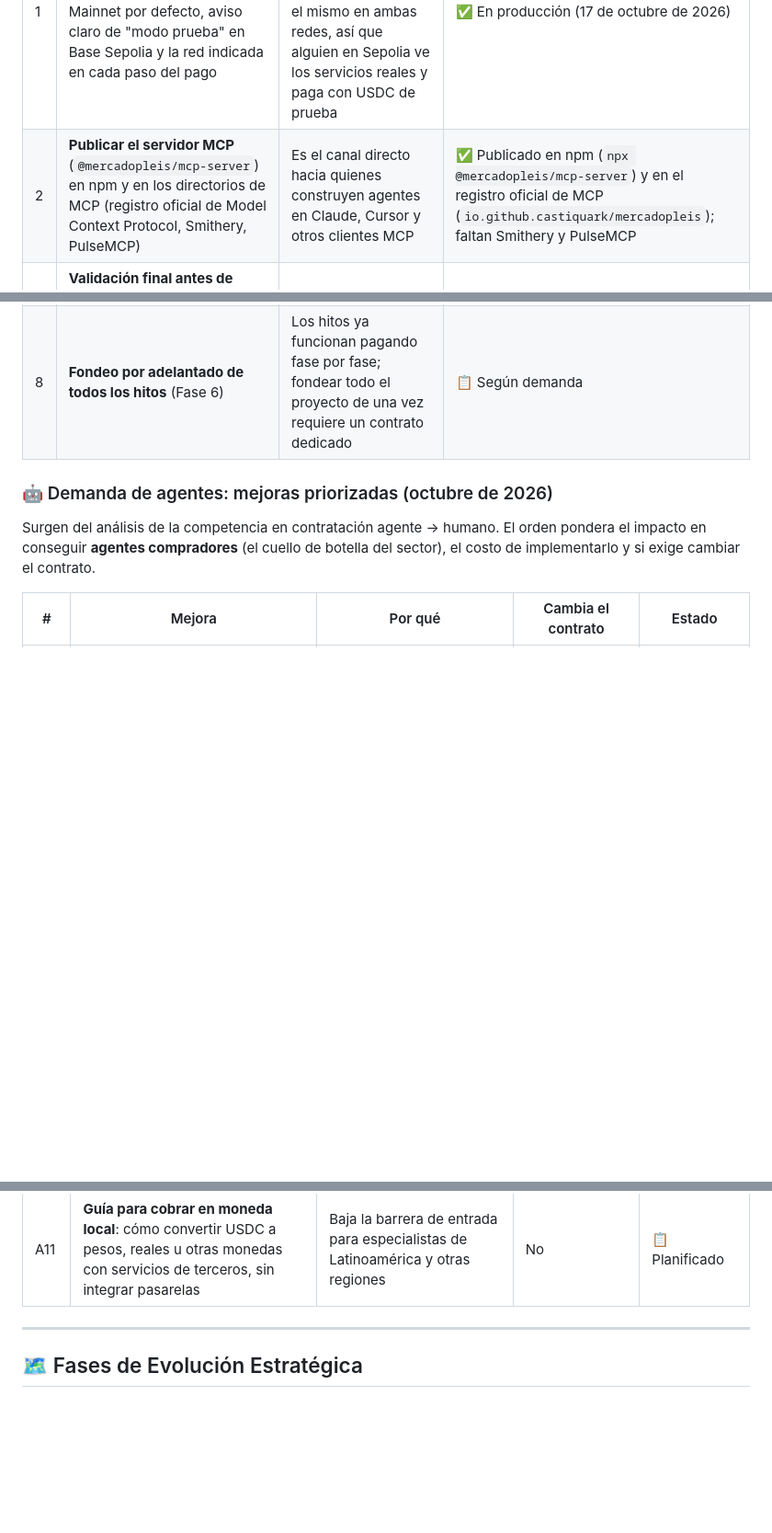
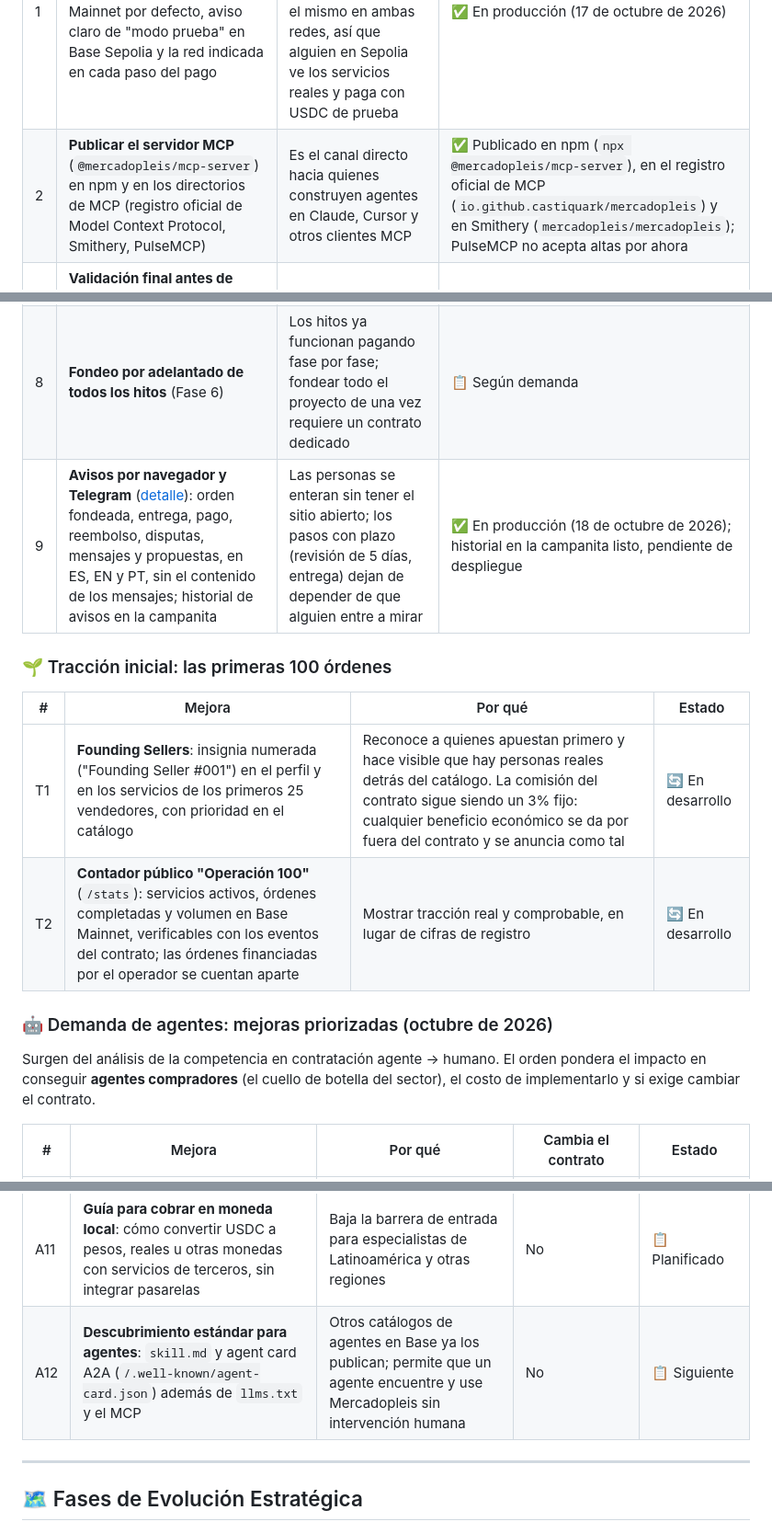
Before and after one commit to castiquark/mercadopleis, a Markdown page: ROADMAP.md, 3 parts joined by grey strips. Shown at 92% size. Rendered like a GitHub page; blank space fills up the shorter version.

Commit message:
docs(roadmap): traction track (Founding Sellers badge, public stats), notifications shipped, A12 agent discovery files; MCP listed on Smithery
Co-Authored-By: Claude Opus 5.5 <noreply@anthropic.com>

```diff
--- a/ROADMAP.md
+++ b/ROADMAP.md
@@ -96,13 +96,21 @@ Pasos en orden. Los primeros cuatro son el camino al lanzamiento público; los s
 | # | Prioridad | Por qué | Estado |
 |---|---|---|---|
 | 1 | **Red real y red de prueba sin confusión**: selector de red visible en la cabecera, Base Mainnet por defecto, aviso claro de "modo prueba" en Base Sepolia y la red indicada en cada paso del pago | Hoy la web usa la red en la que esté la wallet, sin forma de cambiarla desde el sitio; el catálogo es el mismo en ambas redes, así que alguien en Sepolia ve los servicios reales y paga con USDC de prueba | ✅ En producción (17 de octubre de 2026) |
-| 2 | **Publicar el servidor MCP** (`@mercadopleis/mcp-server`) en npm y en los directorios de MCP (registro oficial de Model Context Protocol, Smithery, PulseMCP) | Es el canal directo hacia quienes construyen agentes en Claude, Cursor y otros clientes MCP | ✅ Publicado en npm (`npx @mercadopleis/mcp-server`) y en el registro oficial de MCP (`io.github.castiquark/mercadopleis`); faltan Smithery y PulseMCP |
+| 2 | **Publicar el servidor MCP** (`@mercadopleis/mcp-server`) en npm y en los directorios de MCP (registro oficial de Model Context Protocol, Smithery, PulseMCP) | Es el canal directo hacia quienes construyen agentes en Claude, Cursor y otros clientes MCP | ✅ Publicado en npm (`npx @mercadopleis/mcp-server`), en el registro oficial de MCP (`io.github.castiquark/mercadopleis`) y en Smithery (`mercadopleis/mercadopleis`); PulseMCP no acepta altas por ahora |
 | 3 | **Validación final antes de difundir**: una primera orden real en Base Mainnet con un monto pequeño, revisión completa en celular (conectar, iniciar sesión, pagar, entregar, cobrar) y RPC dedicado para el indexador de Mainnet | Confirma con dinero real y en los dispositivos que más se usan lo que ya se probó en Sepolia | 🔄 RPC dedicado configurado; faltan la orden real y la revisión en celular |
 | 4 | **Lanzamiento y difusión**: video de demostración, presentación en el ecosistema de Base y en comunidades de agentes, primeras solicitudes publicadas como ejemplo | Llevar a los primeros compradores (agentes y personas) y vendedores | 📋 Tras los pasos 1–3 |
 | 5 | **Gobernanza D1**: claves separadas, propietario en multisig con timelock de 72 h y guardián que solo puede pausar ([diseño](./docs/DISPUTE_RESOLUTION.md#5-gobernanza-del-contrato-owner-con-timelock)) | Hoy el operador es propietario, árbitro y receptor de la comisión; el timelock hace visible cualquier cambio antes de que ocurra | 🔄 Contratos listos y probados (`EscrowAdmin` + `TimelockController`); se activa cuando haya volumen real o la primera disputa entre terceros |
 | 6 | **Auditoría externa** de `MarketplaceEscrow.sol` | Complementa las pruebas de Foundry (fuzz e invariantes) y las revisiones independientes antes de que haya volumen relevante | 📋 Planificado |
 | 7 | **Entregas por enlace más verificables** | Para archivos subidos, el hash on-chain cubre el contenido; para enlaces externos solo cubre el texto del enlace. Se recomendará y luego se exigirá un enlace a una versión fija (commit o release de Git, CID de IPFS) | 🔄 Documentado; validación pendiente |
 | 8 | **Fondeo por adelantado de todos los hitos** (Fase 6) | Los hitos ya funcionan pagando fase por fase; fondear todo el proyecto de una vez requiere un contrato dedicado | 📋 Según demanda |
+| 9 | **Avisos por navegador y Telegram** ([detalle](./docs/NOTIFICATIONS.md)): orden fondeada, entrega, pago, reembolso, disputas, mensajes y propuestas, en ES, EN y PT, sin el contenido de los mensajes; historial de avisos en la campanita | Las personas se enteran sin tener el sitio abierto; los pasos con plazo (revisión de 5 días, entrega) dejan de depender de que alguien entre a mirar | ✅ En producción (18 de octubre de 2026); historial en la campanita listo, pendiente de despliegue |
+
+### 🌱 Tracción inicial: las primeras 100 órdenes
+
+| # | Mejora | Por qué | Estado |
+|---|---|---|---|
+| T1 | **Founding Sellers**: insignia numerada ("Founding Seller #001") en el perfil y en los servicios de los primeros 25 vendedores, con prioridad en el catálogo | Reconoce a quienes apuestan primero y hace visible que hay personas reales detrás del catálogo. La comisión del contrato sigue siendo un 3% fijo: cualquier beneficio económico se da por fuera del contrato y se anuncia como tal | 🔄 En desarrollo |
+| T2 | **Contador público "Operación 100"** (`/stats`): servicios activos, órdenes completadas y volumen en Base Mainnet, verificables con los eventos del contrato; las órdenes financiadas por el operador se cuentan aparte | Mostrar tracción real y comprobable, en lugar de cifras de registro | 🔄 En desarrollo |
 
 
 ### 🤖 Demanda de agentes: mejoras priorizadas (octubre de 2026)
@@ -122,6 +130,7 @@ Surgen del análisis de la competencia en contratación agente → humano. El or
 | A9 | **Fianza para abrir disputas** (monto fijo o porcentaje de la orden) que se devuelve a quien gana y remunera el arbitraje | Evita disputas abusivas y financia el arbitraje | Sí: parte del módulo de disputas D2 | 📋 Con D2 |
 | A10 | **Descuentos por volumen** para clientes de alto volumen | Retención de laboratorios de IA | Sí: hoy el 3% es fijo en el contrato por diseño | 📋 A evaluar, sin romper la promesa del 3% fijo |
 | A11 | **Guía para cobrar en moneda local**: cómo convertir USDC a pesos, reales u otras monedas con servicios de terceros, sin integrar pasarelas | Baja la barrera de entrada para especialistas de Latinoamérica y otras regiones | No | 📋 Planificado |
+| A12 | **Descubrimiento estándar para agentes**: `skill.md` y agent card A2A (`/.well-known/agent-card.json`) además de `llms.txt` y el MCP | Otros catálogos de agentes en Base ya los publican; permite que un agente encuentre y use Mercadopleis sin intervención humana | No | 📋 Siguiente |
 
 ---
 
```
